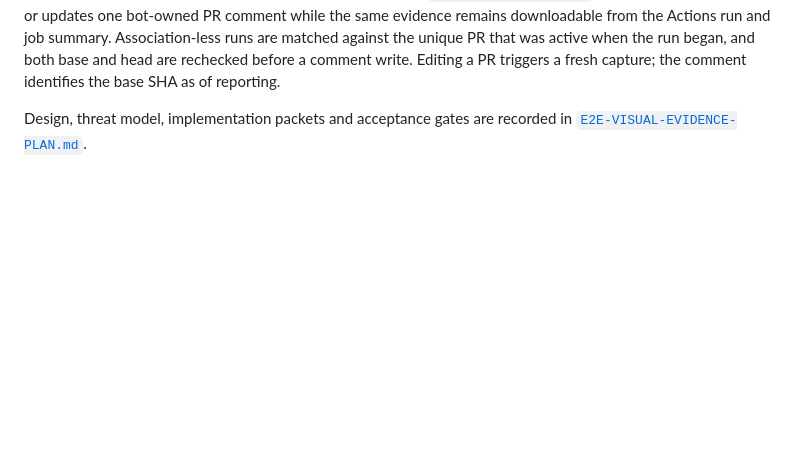
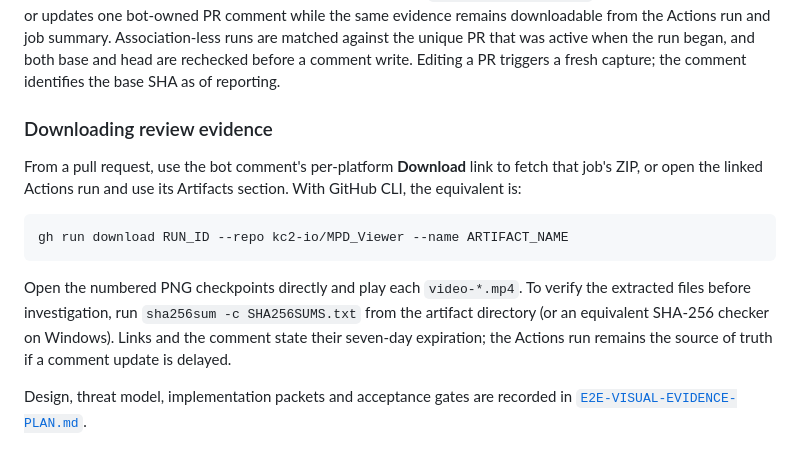
Before and after one commit to kc2-io/MPD_Viewer, a Markdown page: docs/setup/DESKTOP-E2E.md, the part around the change. GitHub-like rendering; blank space fills up the shorter version.

Commit message:
Document E2E evidence downloads (#33)
Co-authored-by: ken <ken@localhost.localdomain>

````diff
--- a/docs/setup/DESKTOP-E2E.md
+++ b/docs/setup/DESKTOP-E2E.md
@@ -50,6 +50,22 @@ remains downloadable from the Actions run and job summary.
 Association-less runs are matched against the unique PR that was active when the
 run began, and both base and head are rechecked before a comment write. Editing a
 PR triggers a fresh capture; the comment identifies the base SHA as of reporting.
+
+### Downloading review evidence
+
+From a pull request, use the bot comment's per-platform **Download** link to fetch
+that job's ZIP, or open the linked Actions run and use its Artifacts section. With
+GitHub CLI, the equivalent is:
+
+```console
+gh run download RUN_ID --repo kc2-io/MPD_Viewer --name ARTIFACT_NAME
+```
+
+Open the numbered PNG checkpoints directly and play each `video-*.mp4`. To verify
+the extracted files before investigation, run `sha256sum -c SHA256SUMS.txt` from
+the artifact directory (or an equivalent SHA-256 checker on Windows). Links and
+the comment state their seven-day expiration; the Actions run remains the source
+of truth if a comment update is delayed.
 
 Design, threat model, implementation packets and acceptance gates are recorded in
 [`E2E-VISUAL-EVIDENCE-PLAN.md`](../feature-plans/E2E-VISUAL-EVIDENCE-PLAN.md).
````
